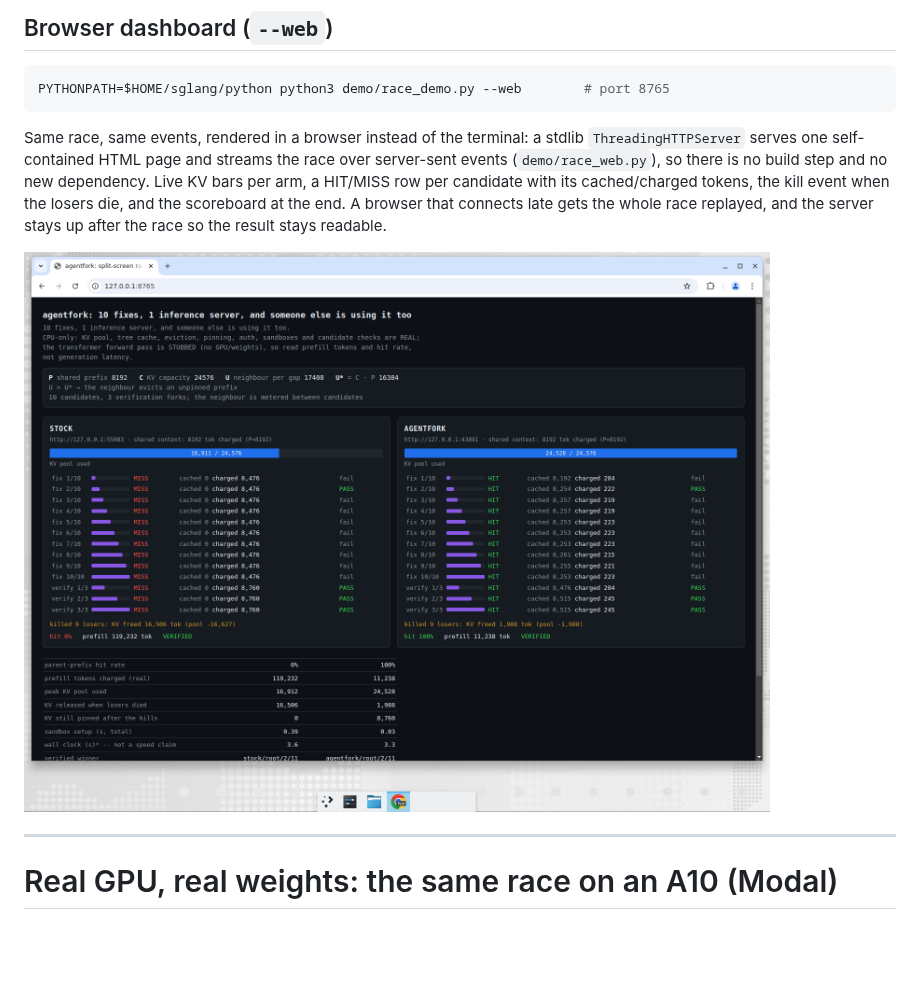
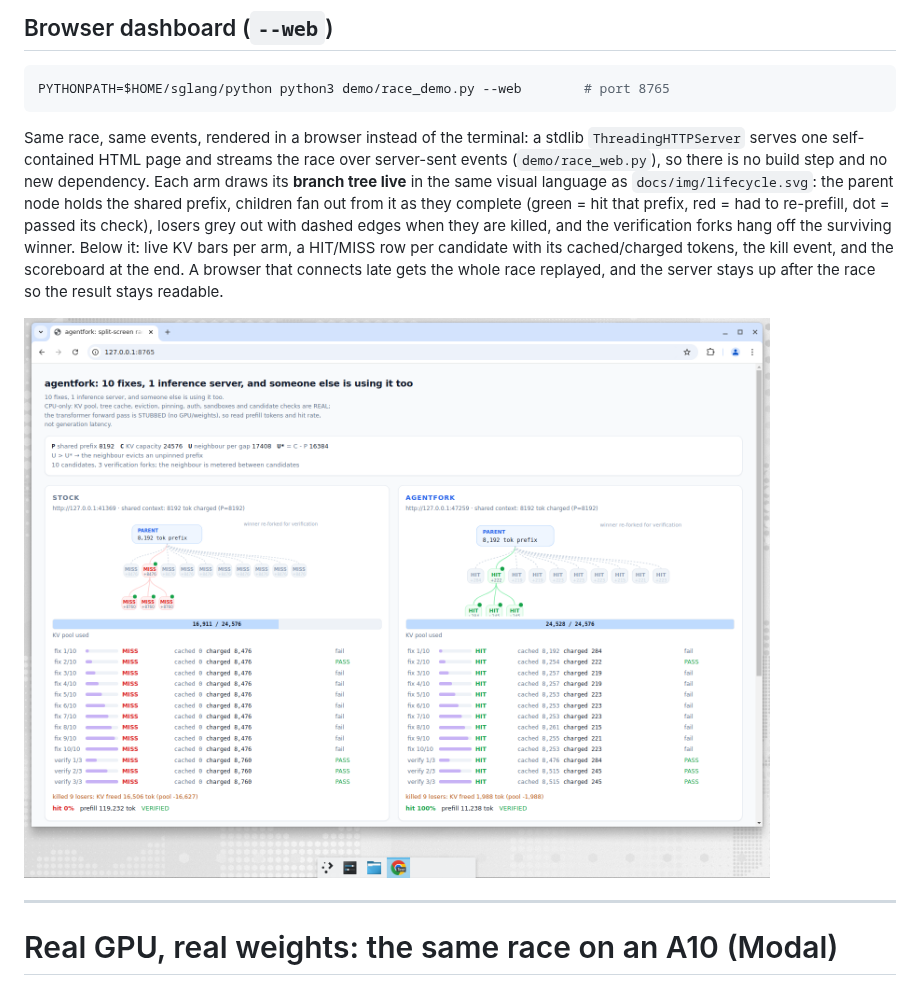
Before and after one commit to sachinkesiraju/agentfork, a Markdown page: report/race_demo_run.md, the part around the change. Rendered like a GitHub page; pictures changed too: report/race_demo_web.png; blank space fills up the shorter version.

Commit message:
Race web dashboard: light theme and a live branch-tree visualization
Co-Authored-By: Sachin Kesiraju <kesirajusachin@gmail.com>

```diff
--- a/report/race_demo_run.md
+++ b/report/race_demo_run.md
@@ -246,9 +246,13 @@ PYTHONPATH=$HOME/sglang/python python3 demo/race_demo.py --web        # port 876
 Same race, same events, rendered in a browser instead of the terminal: a
 stdlib `ThreadingHTTPServer` serves one self-contained HTML page and streams
 the race over server-sent events (`demo/race_web.py`), so there is no build
-step and no new dependency. Live KV bars per arm, a HIT/MISS row per candidate
-with its cached/charged tokens, the kill event when the losers die, and the
-scoreboard at the end. A browser that connects late gets the whole race
+step and no new dependency. Each arm draws its **branch tree live** in the same
+visual language as `docs/img/lifecycle.svg`: the parent node holds the shared
+prefix, children fan out from it as they complete (green = hit that prefix,
+red = had to re-prefill, dot = passed its check), losers grey out with dashed
+edges when they are killed, and the verification forks hang off the surviving
+winner. Below it: live KV bars per arm, a HIT/MISS row per candidate with its
+cached/charged tokens, the kill event, and the scoreboard at the end. A browser that connects late gets the whole race
 replayed, and the server stays up after the race so the result stays readable.
 
 ![browser dashboard](race_demo_web.png)
```
Also changed, not shown: 1 other file.
